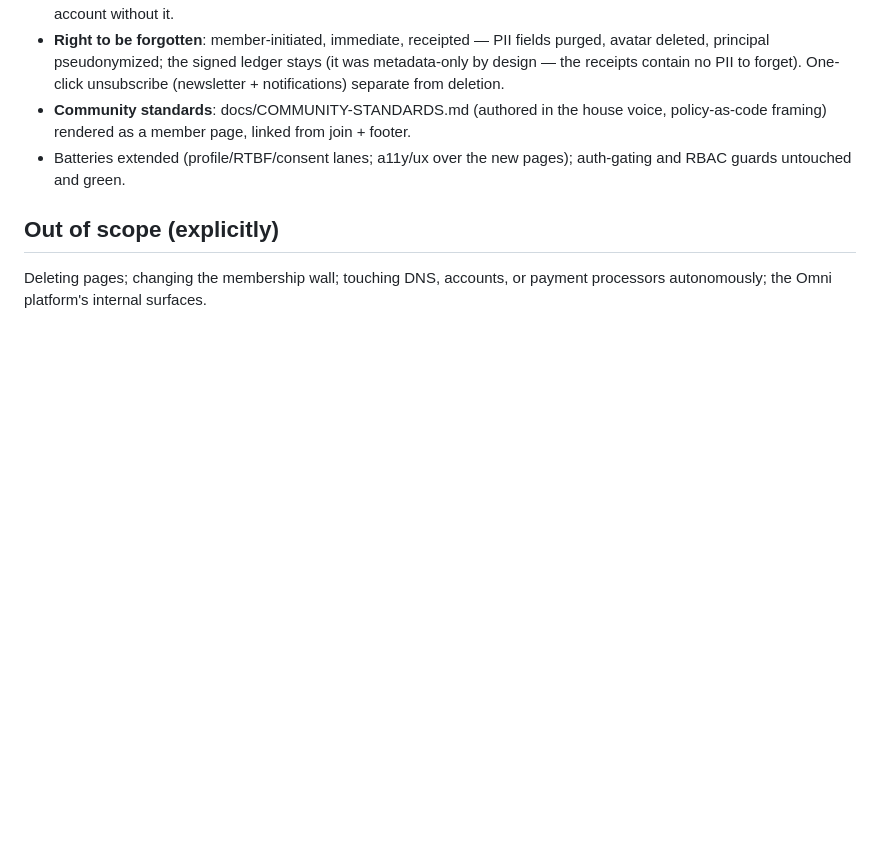
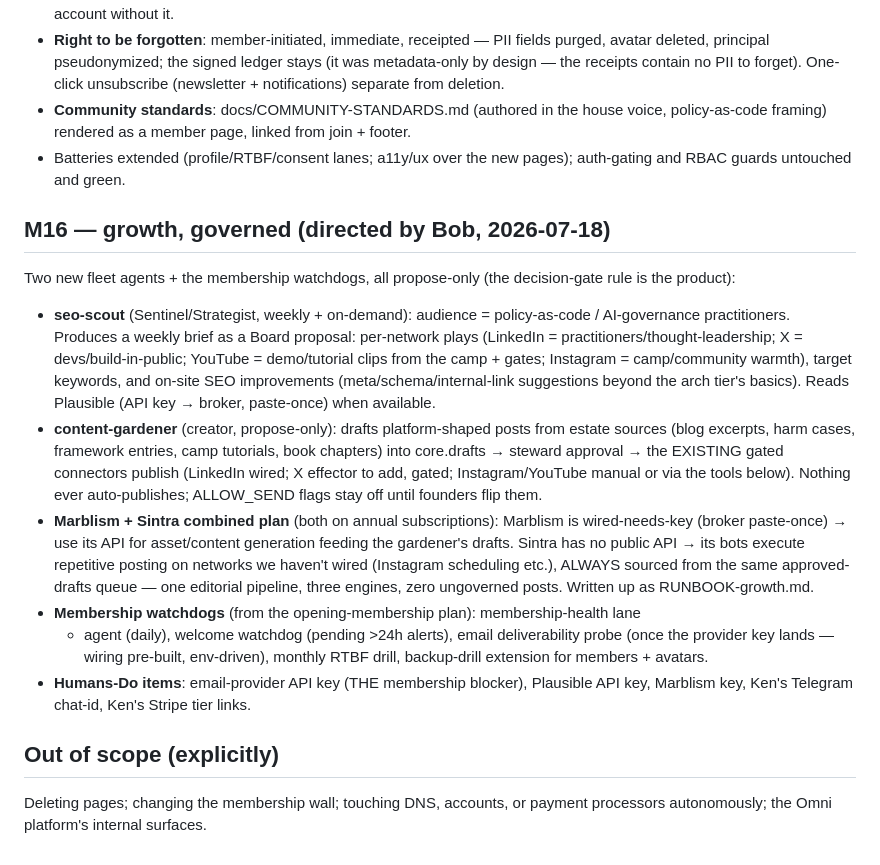
Before and after one commit to aigovops-foundation/aigovops-library-june-ken-bob, a Markdown page: plan/estate-simplification.md, the part around the change. Drawn GitHub-style; blank space fills up the shorter version.

Commit message:
docs: M16 — growth agents (seo-scout, content-gardener), Marblism+Sintra plan, membership watchdogs
Co-Authored-By: Claude Fable 5 <noreply@anthropic.com>

```diff
--- a/plan/estate-simplification.md
+++ b/plan/estate-simplification.md
@@ -277,6 +277,37 @@ The community platform becomes self-service and rights-respecting:
 - Batteries extended (profile/RTBF/consent lanes; a11y/ux over the new pages);
   auth-gating and RBAC guards untouched and green.
 
+## M16 — growth, governed (directed by Bob, 2026-07-18)
+
+Two new fleet agents + the membership watchdogs, all propose-only (the decision-gate
+rule is the product):
+
+- **seo-scout** (Sentinel/Strategist, weekly + on-demand): audience = policy-as-code /
+  AI-governance practitioners. Produces a weekly brief as a Board proposal: per-network
+  plays (LinkedIn = practitioners/thought-leadership; X = devs/build-in-public;
+  YouTube = demo/tutorial clips from the camp + gates; Instagram = camp/community
+  warmth), target keywords, and on-site SEO improvements (meta/schema/internal-link
+  suggestions beyond the arch tier's basics). Reads Plausible (API key → broker,
+  paste-once) when available.
+- **content-gardener** (creator, propose-only): drafts platform-shaped posts from
+  estate sources (blog excerpts, harm cases, framework entries, camp tutorials, book
+  chapters) into core.drafts → steward approval → the EXISTING gated connectors
+  publish (LinkedIn wired; X effector to add, gated; Instagram/YouTube manual or via
+  the tools below). Nothing ever auto-publishes; ALLOW_SEND flags stay off until
+  founders flip them.
+- **Marblism + Sintra combined plan** (both on annual subscriptions): Marblism is
+  wired-needs-key (broker paste-once) → use its API for asset/content generation
+  feeding the gardener's drafts. Sintra has no public API → its bots execute
+  repetitive posting on networks we haven't wired (Instagram scheduling etc.),
+  ALWAYS sourced from the same approved-drafts queue — one editorial pipeline, three
+  engines, zero ungoverned posts. Written up as RUNBOOK-growth.md.
+- **Membership watchdogs** (from the opening-membership plan): membership-health lane
+  + agent (daily), welcome watchdog (pending >24h alerts), email deliverability probe
+  (once the provider key lands — wiring pre-built, env-driven), monthly RTBF drill,
+  backup-drill extension for members + avatars.
+- **Humans-Do items**: email-provider API key (THE membership blocker), Plausible API
+  key, Marblism key, Ken's Telegram chat-id, Ken's Stripe tier links.
+
 ## Out of scope (explicitly)
 Deleting pages; changing the membership wall; touching DNS, accounts, or payment
 processors autonomously; the Omni platform's internal surfaces.
```
